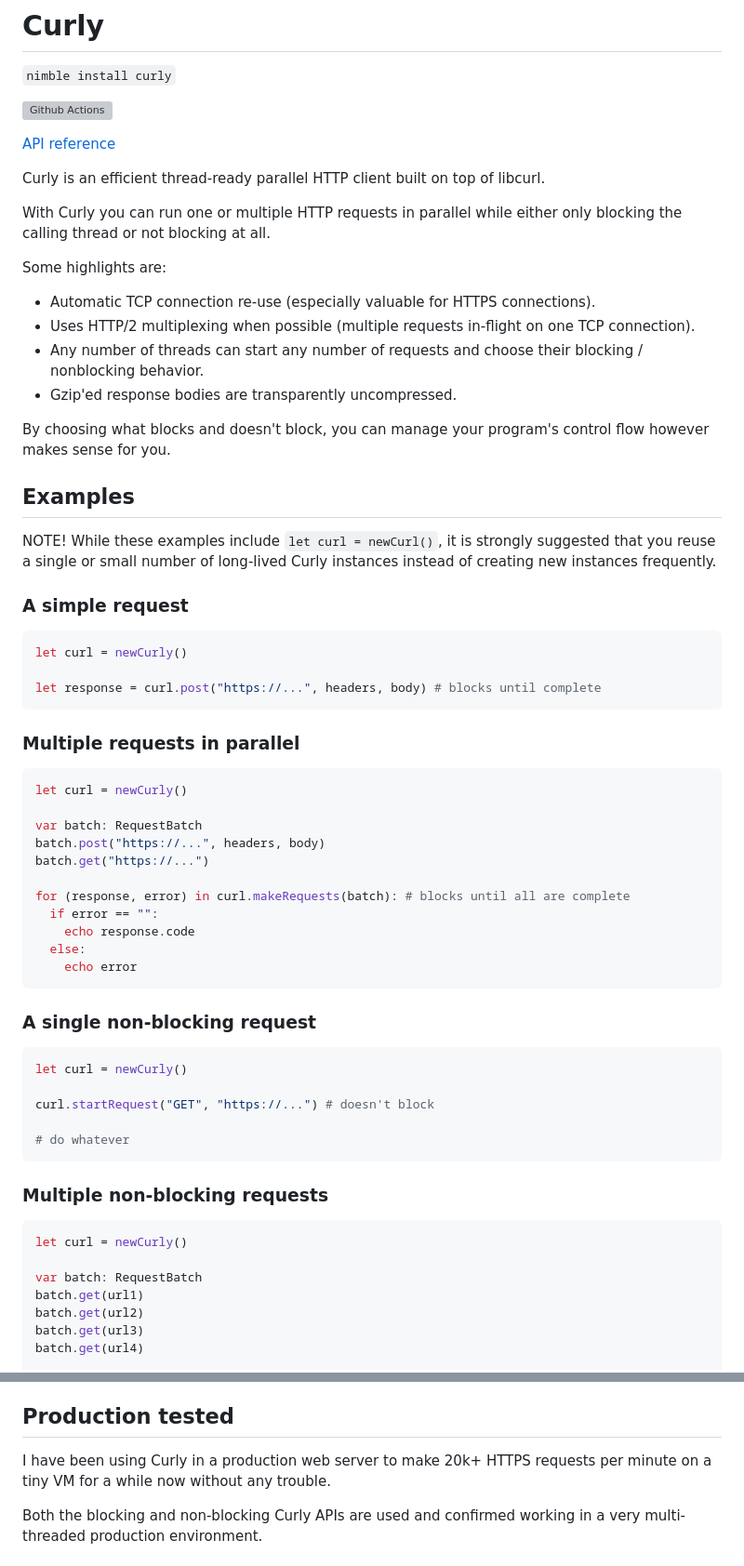
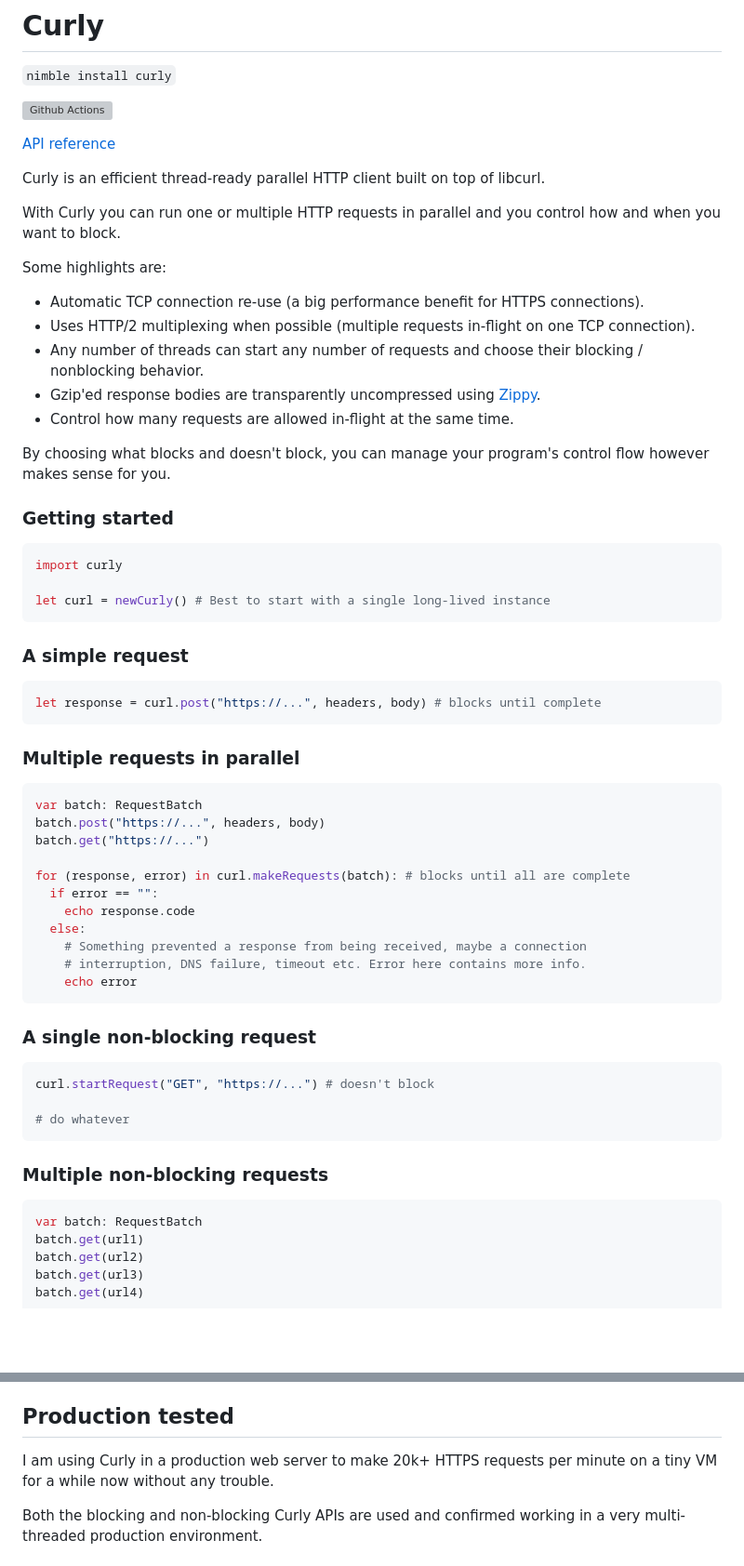
Before and after one commit to guzba/curly, a Markdown page: README.md, 2 parts joined by grey strips. Shown: that part at 93% size. GitHub-like rendering; blank space fills up the shorter version; grey boxes are pictures that could not be loaded.

Commit message:
readme improvements

````diff
--- a/README.md
+++ b/README.md
@@ -8,32 +8,32 @@
 
 Curly is an efficient thread-ready parallel HTTP client built on top of libcurl.
 
-With Curly you can run one or multiple HTTP requests in parallel while either only blocking the calling thread or not blocking at all.
+With Curly you can run one or multiple HTTP requests in parallel and you control how and when you want to block.
 
 Some highlights are:
 
-* Automatic TCP connection re-use (especially valuable for HTTPS connections).
+* Automatic TCP connection re-use (a big performance benefit for HTTPS connections).
 * Uses HTTP/2 multiplexing when possible (multiple requests in-flight on one TCP connection).
 * Any number of threads can start any number of requests and choose their blocking / nonblocking behavior.
-* Gzip'ed response bodies are transparently uncompressed.
+* Gzip'ed response bodies are transparently uncompressed using [Zippy](https://github.com/guzba/zippy).
+* Control how many requests are allowed in-flight at the same time.
 
 By choosing what blocks and doesn't block, you can manage your program's control flow however makes sense for you.
 
-## Examples
+### Getting started
+```nim
+import curly
 
-NOTE! While these examples include `let curl = newCurl()`, it is strongly suggested that you reuse a single or small number of long-lived Curly instances instead of creating new instances frequently.
+let curl = newCurly() # Best to start with a single long-lived instance
+```
 
 ### A simple request
 ```nim
-let curl = newCurly()
-
 let response = curl.post("https://...", headers, body) # blocks until complete
 ```
 
 ### Multiple requests in parallel
 ```nim
-let curl = newCurly()
-
 var batch: RequestBatch
 batch.post("https://...", headers, body)
 batch.get("https://...")
@@ -42,13 +42,13 @@ for (response, error) in curl.makeRequests(batch): # blocks until all are comple
   if error == "":
     echo response.code
   else:
+    # Something prevented a response from being received, maybe a connection
+    # interruption, DNS failure, timeout etc. Error here contains more info.
     echo error
 ```
 
 ### A single non-blocking request
 ```nim
-let curl = newCurly()
-
 curl.startRequest("GET", "https://...") # doesn't block
 
 # do whatever
@@ -56,8 +56,6 @@ curl.startRequest("GET", "https://...") # doesn't block
 
 ### Multiple non-blocking requests
 ```nim
-let curl = newCurly()
-
 var batch: RequestBatch
 batch.get(url1)
 batch.get(url2)
@@ -110,7 +111,7 @@ It is a great starting point to simply have `let curl* = newCurly()` at the top
 
 ## Production tested
 
-I have been using Curly in a production web server to make 20k+ HTTPS requests per minute on a tiny VM for a while now without any trouble.
+I am using Curly in a production web server to make 20k+ HTTPS requests per minute on a tiny VM for a while now without any trouble.
 
 Both the blocking and non-blocking Curly APIs are used and confirmed working in a very multi-threaded production environment.
 
````
Also changed, not shown: other parts of README.md (+4 -1 lines).
